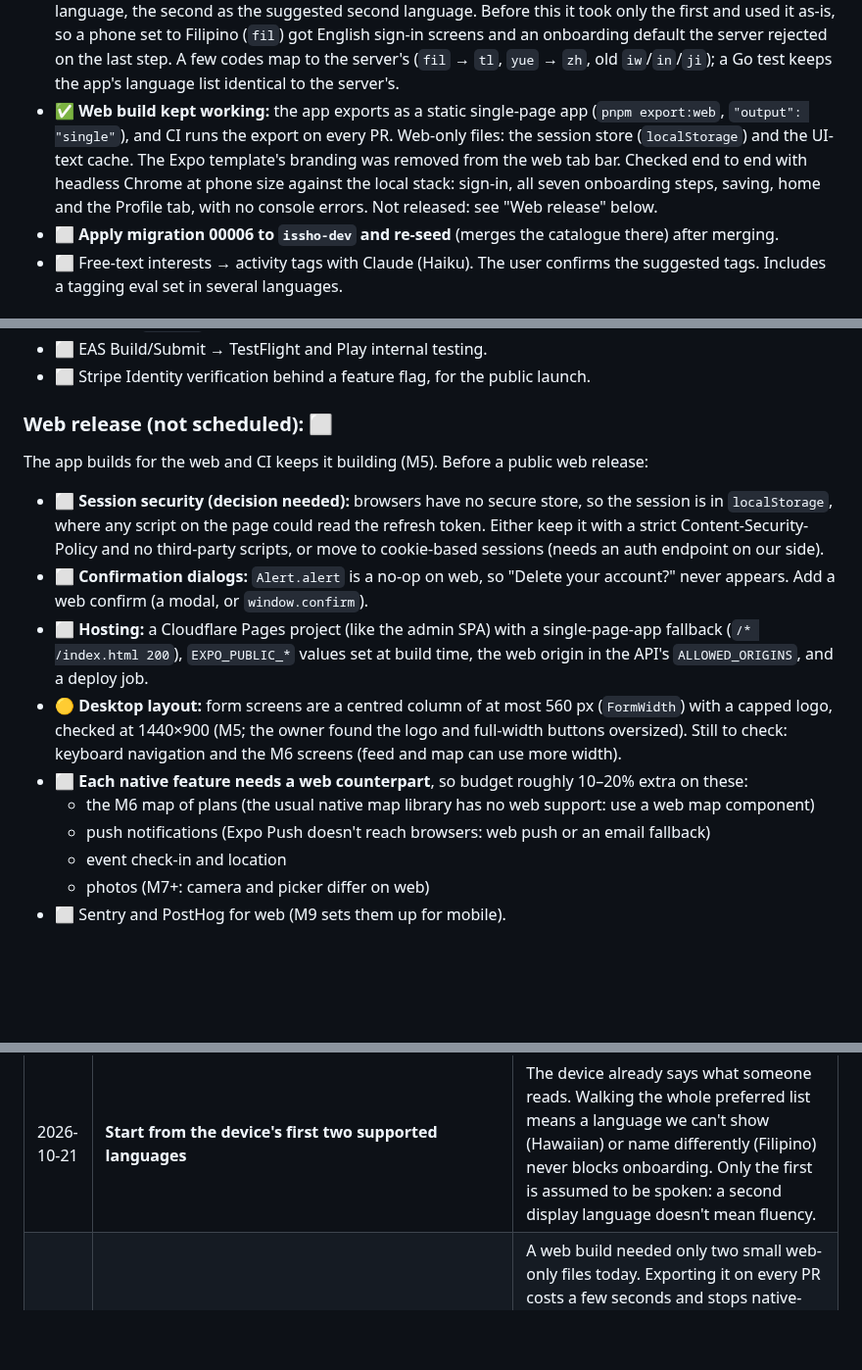
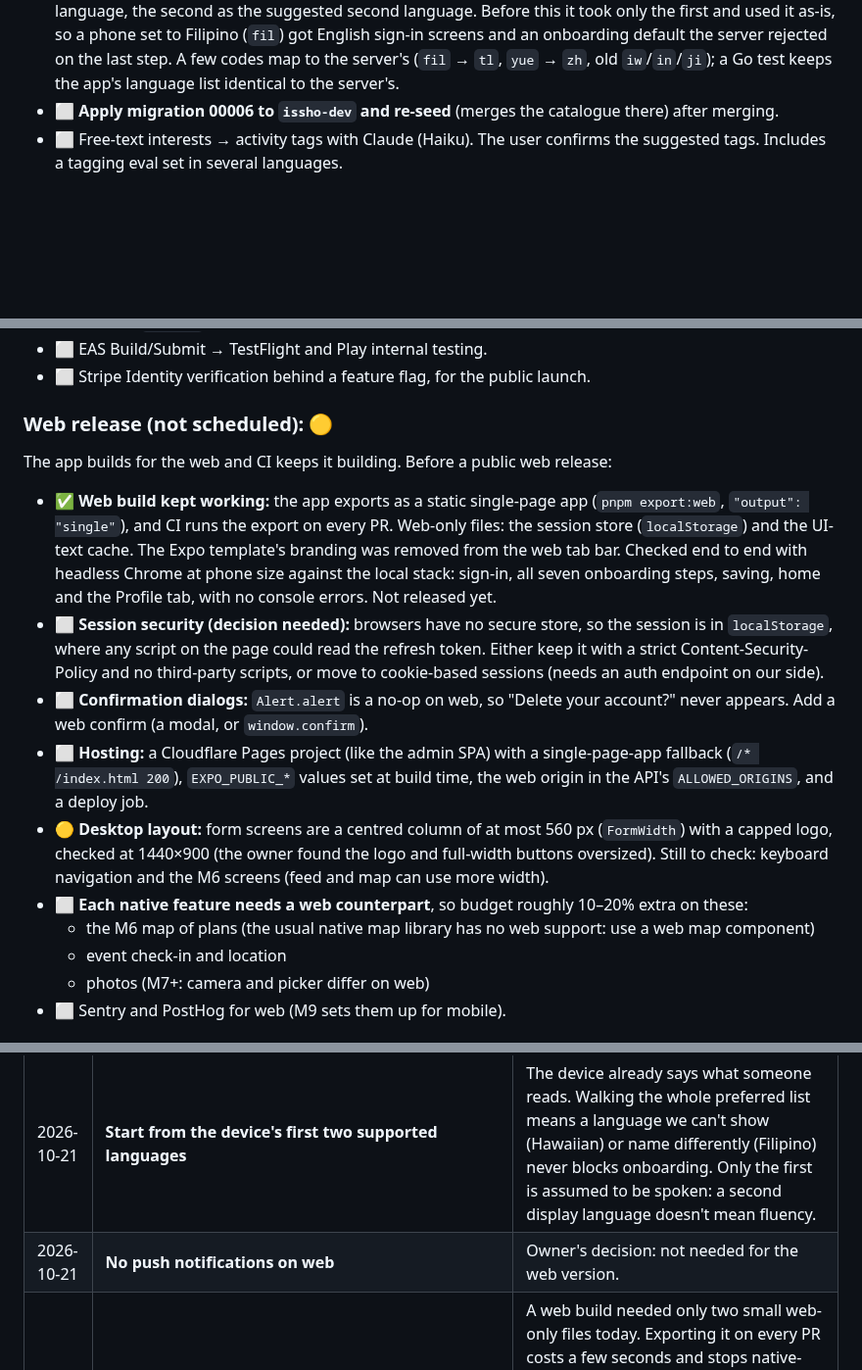
Before and after one commit to shrujancheruku/issho, a Markdown page: docs/ROADMAP.md, 3 parts joined by grey strips. Shown at 98% size. GitHub-like rendering; blank space fills up the shorter version.

Commit message:
docs: web release section without push notifications
Moves the web build entry from M5 into the "Web release" section, and
drops push notifications from the web work (owner's decision).

Co-Authored-By: Claude Opus 5.5 <noreply@anthropic.com>

```diff
--- a/docs/ROADMAP.md
+++ b/docs/ROADMAP.md
@@ -142,7 +142,6 @@ Supabase Auth ───────────┘  (JWT, verified via JWKS)│
 - ✅ **Activity catalogue merged from 230 into 66 activities in 8 categories** after the first on-device test (Pixel 8 Pro, Expo Go over Wi-Fi, local stack): onboarding worked, but the tile grid was too long and full of near-duplicates (ten kinds of walk, nine kinds of volunteering). Each merged activity lists the ids it `replaces`; seeding moves saved preferences across (strongest interest kept) and deletes the old ones. Verified on the local DB: a test profile's 50 preferences became 24, a second seed is a no-op. A first cut of 57 grouped team sports and racket sports into one tile each; the owner split them again (people pick a sport, not "team sports"), and replaced "Try a new sport" with the sports it covered (martial arts, archery, golf, gym; batting cages joined softball), since "open to try" on a sport already says that. 66 in all. Simulator, seed 1 (230 → 66): Tokyo 67% → 78% of people signed up, 33 → 42 plans ready before the deadline, 67 → 79 groups, 6 → 3 pairs; Austin 52% → 66%, 26 → 32, 56 → 74, 8 → 7.
 - ✅ **Interest levels made obvious:** a "How to choose activities" card above the grid, outlined in gold, pairs each instruction ("Tap once", "Tap twice", "Tap three times") with a pill in that level's colour (open to try pale gold, like gold, love red). The tiles use the same colours, with fixed text colours so they stay legible in dark mode.
 - ✅ **Starting languages from the device:** the app walks the phone's or browser's whole preferred-language list and uses the first two languages the server supports: the first for sign-in and as the main language, the second as the suggested second language. Before this it took only the first and used it as-is, so a phone set to Filipino (`fil`) got English sign-in screens and an onboarding default the server rejected on the last step. A few codes map to the server's (`fil` → `tl`, `yue` → `zh`, old `iw`/`in`/`ji`); a Go test keeps the app's language list identical to the server's.
-- ✅ **Web build kept working:** the app exports as a static single-page app (`pnpm export:web`, `"output": "single"`), and CI runs the export on every PR. Web-only files: the session store (`localStorage`) and the UI-text cache. The Expo template's branding was removed from the web tab bar. Checked end to end with headless Chrome at phone size against the local stack: sign-in, all seven onboarding steps, saving, home and the Profile tab, with no console errors. Not released: see "Web release" below.
 - ⬜ **Apply migration 00006 to `issho-dev` and re-seed** (merges the catalogue there) after merging.
 - ⬜ Free-text interests → activity tags with Claude (Haiku). The user confirms the suggested tags. Includes a tagging eval set in several languages.
 
@@ -181,15 +180,15 @@ Supabase Auth ───────────┘  (JWT, verified via JWKS)│
 - ⬜ EAS Build/Submit → TestFlight and Play internal testing.
 - ⬜ Stripe Identity verification behind a feature flag, for the public launch.
 
-### Web release (not scheduled): ⬜
-The app builds for the web and CI keeps it building (M5). Before a public web release:
+### Web release (not scheduled): 🟡
+The app builds for the web and CI keeps it building. Before a public web release:
+- ✅ **Web build kept working:** the app exports as a static single-page app (`pnpm export:web`, `"output": "single"`), and CI runs the export on every PR. Web-only files: the session store (`localStorage`) and the UI-text cache. The Expo template's branding was removed from the web tab bar. Checked end to end with headless Chrome at phone size against the local stack: sign-in, all seven onboarding steps, saving, home and the Profile tab, with no console errors. Not released yet.
 - ⬜ **Session security (decision needed):** browsers have no secure store, so the session is in `localStorage`, where any script on the page could read the refresh token. Either keep it with a strict Content-Security-Policy and no third-party scripts, or move to cookie-based sessions (needs an auth endpoint on our side).
 - ⬜ **Confirmation dialogs:** `Alert.alert` is a no-op on web, so "Delete your account?" never appears. Add a web confirm (a modal, or `window.confirm`).
 - ⬜ **Hosting:** a Cloudflare Pages project (like the admin SPA) with a single-page-app fallback (`/* /index.html 200`), `EXPO_PUBLIC_*` values set at build time, the web origin in the API's `ALLOWED_ORIGINS`, and a deploy job.
-- 🟡 **Desktop layout:** form screens are a centred column of at most 560 px (`FormWidth`) with a capped logo, checked at 1440×900 (M5; the owner found the logo and full-width buttons oversized). Still to check: keyboard navigation and the M6 screens (feed and map can use more width).
+- 🟡 **Desktop layout:** form screens are a centred column of at most 560 px (`FormWidth`) with a capped logo, checked at 1440×900 (the owner found the logo and full-width buttons oversized). Still to check: keyboard navigation and the M6 screens (feed and map can use more width).
 - ⬜ **Each native feature needs a web counterpart**, so budget roughly 10–20% extra on these:
   - the M6 map of plans (the usual native map library has no web support: use a web map component)
-  - push notifications (Expo Push doesn't reach browsers: web push or an email fallback)
   - event check-in and location
   - photos (M7+: camera and picker differ on web)
 - ⬜ Sentry and PostHog for web (M9 sets them up for mobile).
@@ -296,6 +295,7 @@ The app builds for the web and CI keeps it building (M5). Before a public web re
 | 2026-10-21 | Merges are **data, not migrations**: `replaces` in the catalogue, applied by seeding | The catalogue is seed data, so its history belongs with it. Seeding moves preferences to the surviving activity in the same transaction, and only ever deletes ids named in `replaces`. |
 | 2026-10-21 | Interest levels shown as **colours shared by the legend and the tiles** | Owner's feedback: the tap-to-cycle levels weren't obvious. A legend in the tiles' own colours explains it before the first tap, without an extra screen. An animated example tile was tried and removed (distracting). |
 | 2026-10-21 | **Start from the device's first two supported languages** | The device already says what someone reads. Walking the whole preferred list means a language we can't show (Hawaiian) or name differently (Filipino) never blocks onboarding. Only the first is assumed to be spoken: a second display language doesn't mean fluency. |
+| 2026-10-21 | **No push notifications on web** | Owner's decision: not needed for the web version. |
 | 2026-10-21 | **Keep a web build working in CI**, release later | A web build needed only two small web-only files today. Exporting it on every PR costs a few seconds and stops native-only code from creeping in unnoticed, so a web release stays a small step. Launching it waits for a decision on browser session storage and for web versions of the M6 native features. |
 | 2026-10-21 | The code of conduct asks for **platonic intentions and respect for boundaries**; it doesn't ban romantic interest | Owner's decision: feelings can't be prohibited, and the rule should be one people can keep. Unwanted pursuit is still reportable ("here for dating"). Worded without idioms so machine translation keeps the meaning. |
 | 2026-10-21 | Profile **settings live in a Profile tab**, replacing the Expo template's Explore tab | Somewhere to edit the profile and to reach sign-out and deletion, which used to be on the onboarding placeholder. |
```
